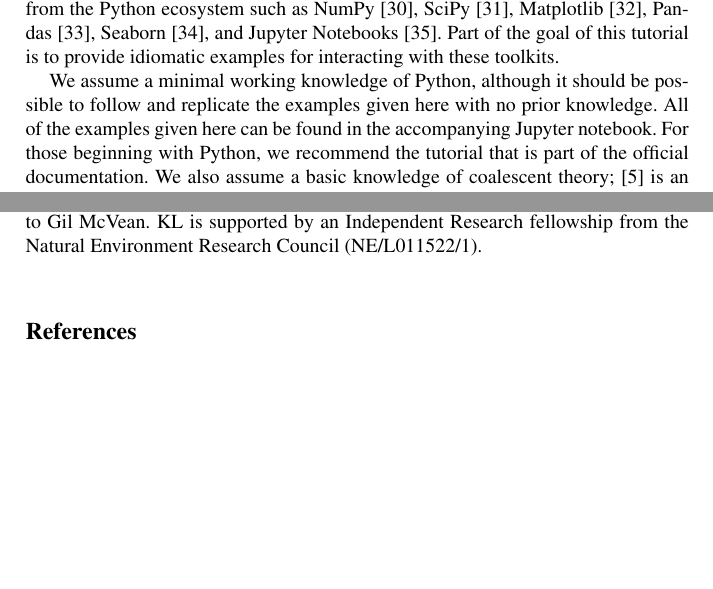
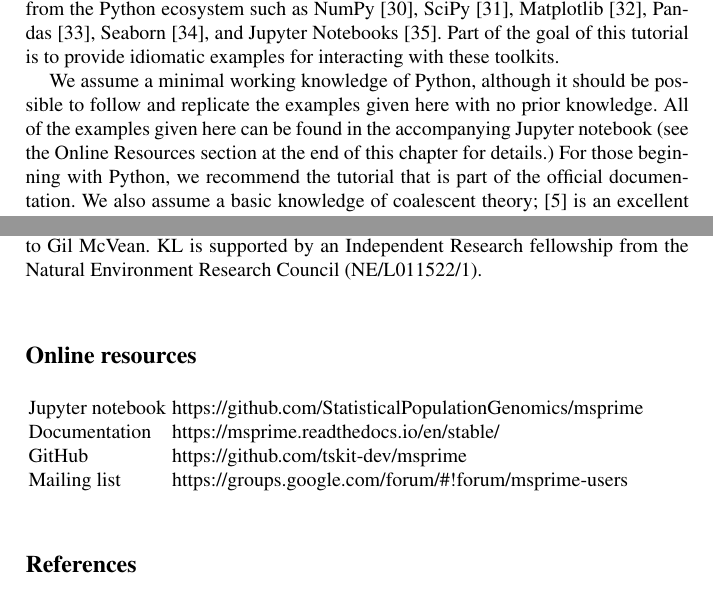
Before and after one commit to jeromekelleher/spg-chapter, a LaTeX document (chapter.tex): two parts of pages 3 and 38 of 41, joined at a grey line, cut so that both start at the same text, the shorter picture padded with empty space. Compiled offline with pdfLaTeX.

Commit message:
Added online resources section.

```diff
--- a/chapter.tex
+++ b/chapter.tex
@@ -185,7 +185,8 @@ with these toolkits.
 We assume a minimal working knowledge of Python, although it should be
 possible to follow and replicate the examples given here with no prior
 knowledge. All of the examples
-given here can be found in the accompanying Jupyter notebook.
+given here can be found in the accompanying Jupyter notebook (see
+the Online Resources section at the end of this chapter for details.)
 For those beginning with Python, we recommend the
 tutorial that is part of the official documentation.
 We also assume a basic knowledge of coalescent theory;
@@ -1968,6 +1969,15 @@ detailed and insightful feedback.
 JK is supported by Wellcome Trust grant 100956/Z/13/Z to Gil McVean.
 KL is supported by an Independent Research fellowship from the Natural Environment Research Council (NE/L011522/1).
 
+\section*{Online resources}
+
+\begin{tabular}{ll}
+Jupyter notebook & \url{https://github.com/StatisticalPopulationGenomics/msprime} \\
+Documentation & \url{https://msprime.readthedocs.io/en/stable/} \\
+GitHub & \url{https://github.com/tskit-dev/msprime} \\
+Mailing list & \url{https://groups.google.com/forum/\#!forum/msprime-users} \\
+\end{tabular}
+
 \bibliography{references}
 
 \end{document}
```
